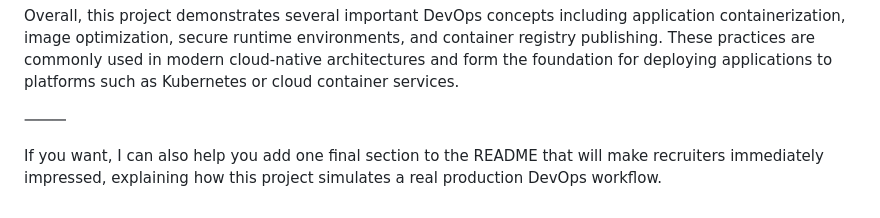
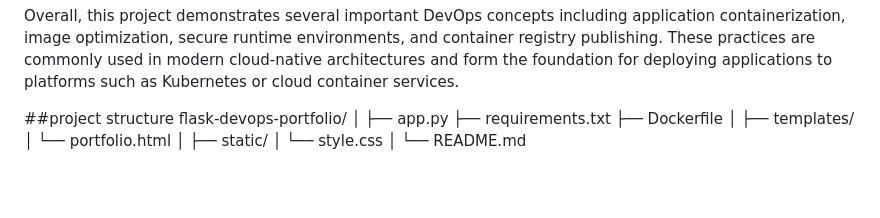
Before and after one commit to ChaitanyaArasada/flask-devops-portfolio, a Markdown page: README.md, the part around the change. Rendered like a GitHub page; blank space fills up the shorter version.

```diff
--- a/README.md
+++ b/README.md
@@ -13,6 +13,17 @@ To further optimize the container, the runtime image was replaced with a distrol
 
 Overall, this project demonstrates several important DevOps concepts including application containerization, image optimization, secure runtime environments, and container registry publishing. These practices are commonly used in modern cloud-native architectures and form the foundation for deploying applications to platforms such as Kubernetes or cloud container services.
 
-⸻
-
-If you want, I can also help you add one final section to the README that will make recruiters immediately impressed, explaining how this project simulates a real production DevOps workflow.
+##project structure
+flask-devops-portfolio/
+│
+├── app.py
+├── requirements.txt
+├── Dockerfile
+│
+├── templates/
+│   └── portfolio.html
+│
+├── static/
+│   └── style.css
+│
+└── README.md
```
